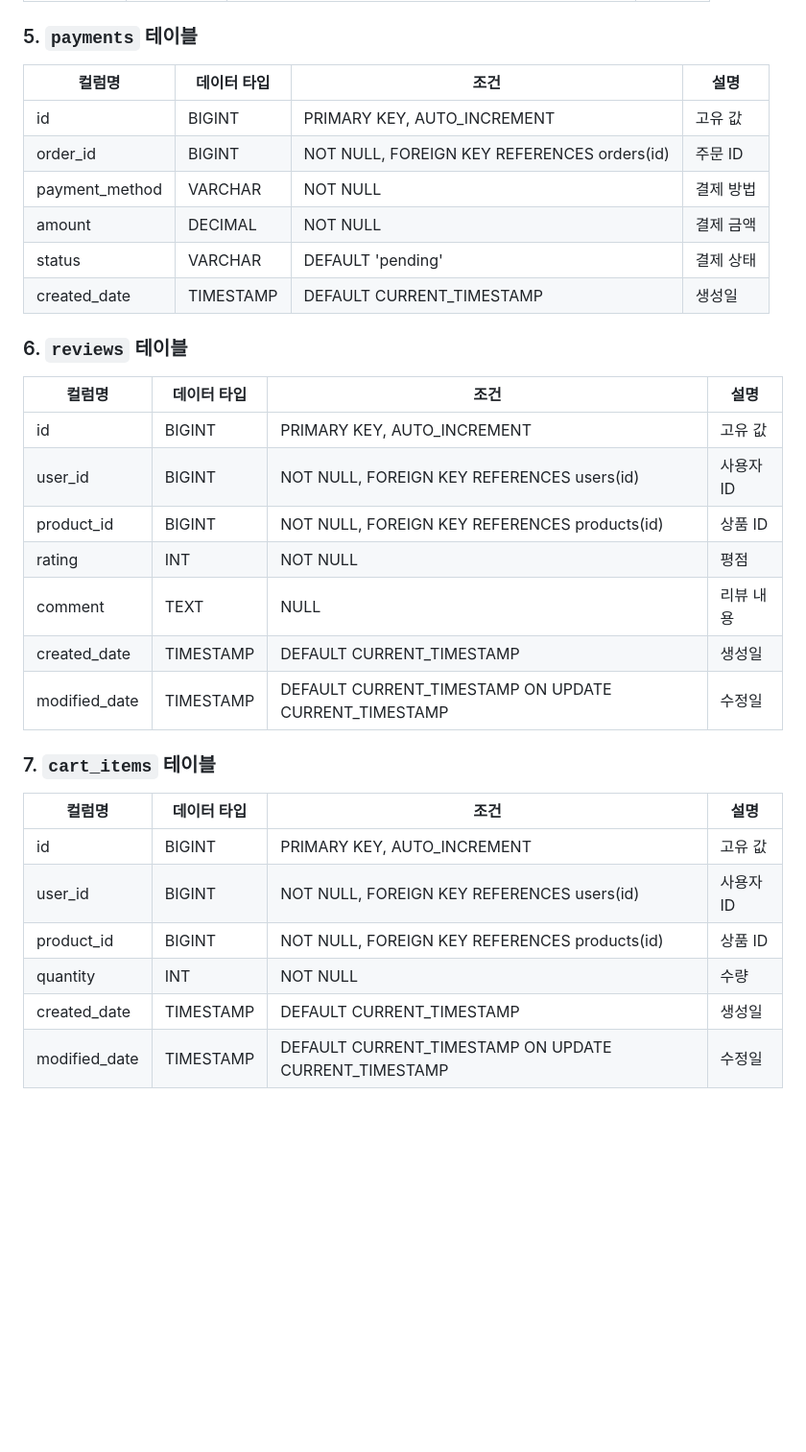
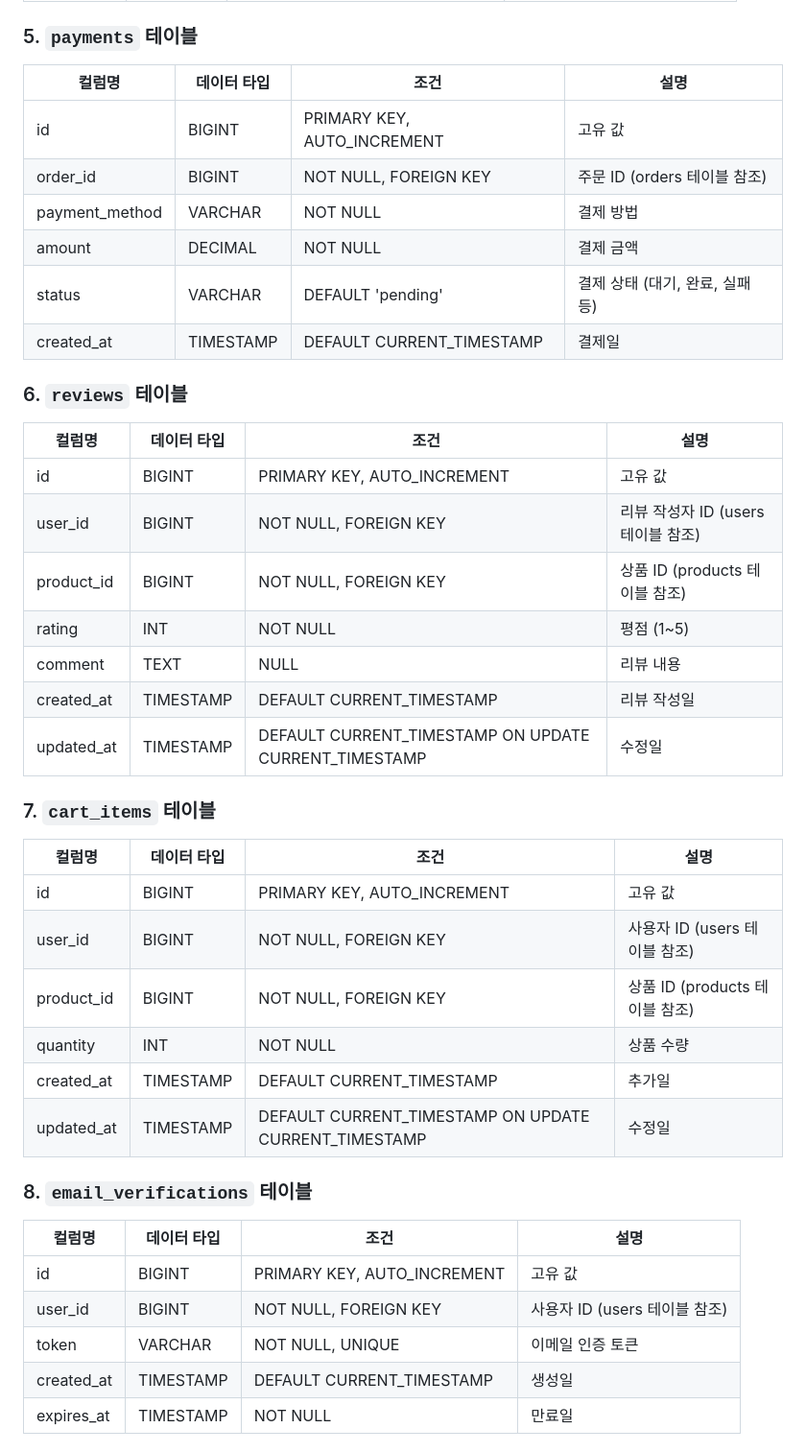
Before and after one commit to SeoGM/ReactSpringbootShop, a Markdown page: shop_db.md, the part around the change printed below. Shown: that part at 96% size. Drawn GitHub-style; blank space fills up the shorter version.

```diff
--- a/shop_db.md
+++ b/shop_db.md
@@ -47,34 +50,45 @@
 
 ### 5. `payments` 테이블
 
-| 컬럼명         | 데이터 타입 | 조건                   | 설명         |
-|---------------|-------------|------------------------|--------------|
-| id            | BIGINT      | PRIMARY KEY, AUTO_INCREMENT | 고유 값       |
-| order_id      | BIGINT      | NOT NULL, FOREIGN KEY REFERENCES orders(id) | 주문 ID      |
-| payment_method | VARCHAR    | NOT NULL               | 결제 방법     |
-| amount        | DECIMAL     | NOT NULL               | 결제 금액     |
-| status        | VARCHAR     | DEFAULT 'pending'      | 결제 상태     |
-| created_date  | TIMESTAMP   | DEFAULT CURRENT_TIMESTAMP | 생성일      |
+| 컬럼명         | 데이터 타입 | 조건                            | 설명                                |
+|---------------|-------------|---------------------------------|-------------------------------------|
+| id            | BIGINT      | PRIMARY KEY, AUTO_INCREMENT     | 고유 값                             |
+| order_id      | BIGINT      | NOT NULL, FOREIGN KEY           | 주문 ID (orders 테이블 참조)        |
+| payment_method| VARCHAR     | NOT NULL                        | 결제 방법                           |
+| amount        | DECIMAL     | NOT NULL                        | 결제 금액                           |
+| status        | VARCHAR     | DEFAULT 'pending'               | 결제 상태 (대기, 완료, 실패 등)     |
+| created_at    | TIMESTAMP   | DEFAULT CURRENT_TIMESTAMP       | 결제일                              |
 
 ### 6. `reviews` 테이블
 
-| 컬럼명         | 데이터 타입 | 조건                   | 설명         |
-|---------------|-------------|------------------------|--------------|
-| id            | BIGINT      | PRIMARY KEY, AUTO_INCREMENT | 고유 값       |
-| user_id       | BIGINT      | NOT NULL, FOREIGN KEY REFERENCES users(id) | 사용자 ID   |
-| product_id    | BIGINT      | NOT NULL, FOREIGN KEY REFERENCES products(id) | 상품 ID     |
-| rating        | INT         | NOT NULL               | 평점         |
-| comment       | TEXT        | NULL                   | 리뷰 내용     |
-| created_date  | TIMESTAMP   | DEFAULT CURRENT_TIMESTAMP | 생성일      |
-| modified_date | TIMESTAMP   | DEFAULT CURRENT_TIMESTAMP ON UPDATE CURRENT_TIMESTAMP | 수정일      |
+| 컬럼명         | 데이터 타입 | 조건                            | 설명                                |
+|---------------|-------------|---------------------------------|-------------------------------------|
+| id            | BIGINT      | PRIMARY KEY, AUTO_INCREMENT     | 고유 값                             |
+| user_id       | BIGINT      | NOT NULL, FOREIGN KEY           | 리뷰 작성자 ID (users 테이블 참조)  |
+| product_id    | BIGINT      | NOT NULL, FOREIGN KEY           | 상품 ID (products 테이블 참조)      |
+| rating        | INT         | NOT NULL                        | 평점 (1~5)                         |
+| comment       | TEXT        | NULL                            | 리뷰 내용                           |
+| created_at    | TIMESTAMP   | DEFAULT CURRENT_TIMESTAMP       | 리뷰 작성일                         |
+| updated_at    | TIMESTAMP   | DEFAULT CURRENT_TIMESTAMP ON UPDATE CURRENT_TIMESTAMP | 수정일  |
 
 ### 7. `cart_items` 테이블
 
-| 컬럼명         | 데이터 타입 | 조건                   | 설명         |
-|---------------|-------------|------------------------|--------------|
-| id            | BIGINT      | PRIMARY KEY, AUTO_INCREMENT | 고유 값       |
-| user_id       | BIGINT      | NOT NULL, FOREIGN KEY REFERENCES users(id) | 사용자 ID   |
-| product_id    | BIGINT      | NOT NULL, FOREIGN KEY REFERENCES products(id) | 상품 ID     |
-| quantity      | INT         | NOT NULL               | 수량         |
-| created_date  | TIMESTAMP   | DEFAULT CURRENT_TIMESTAMP | 생성일      |
-| modified_date | TIMESTAMP   | DEFAULT CURRENT_TIMESTAMP ON UPDATE CURRENT_TIMESTAMP | 수정일      |
+| 컬럼명         | 데이터 타입 | 조건                            | 설명                                |
+|---------------|-------------|---------------------------------|-------------------------------------|
+| id            | BIGINT      | PRIMARY KEY, AUTO_INCREMENT     | 고유 값                             |
+| user_id       | BIGINT      | NOT NULL, FOREIGN KEY           | 사용자 ID (users 테이블 참조)       |
+| product_id    | BIGINT      | NOT NULL, FOREIGN KEY           | 상품 ID (products 테이블 참조)      |
+| quantity      | INT         | NOT NULL                        | 상품 수량                           |
+| created_at    | TIMESTAMP   | DEFAULT CURRENT_TIMESTAMP       | 추가일                              |
+| updated_at    | TIMESTAMP   | DEFAULT CURRENT_TIMESTAMP ON UPDATE CURRENT_TIMESTAMP | 수정일  |
+
+### 8. `email_verifications` 테이블
+
+| 컬럼명         | 데이터 타입 | 조건                            | 설명                                |
+|---------------|-------------|---------------------------------|-------------------------------------|
+| id            | BIGINT      | PRIMARY KEY, AUTO_INCREMENT     | 고유 값                             |
+| user_id       | BIGINT      | NOT NULL, FOREIGN KEY           | 사용자 ID (users 테이블 참조)       |
+| token         | VARCHAR     | NOT NULL, UNIQUE                | 이메일 인증 토큰                    |
+| created_at    | TIMESTAMP   | DEFAULT CURRENT_TIMESTAMP       | 생성일                              |
+| expires_at    | TIMESTAMP   | NOT NULL                        | 만료일                              |
+
```
Also changed, not shown: other parts of shop_db.md (+57 -35 lines).
